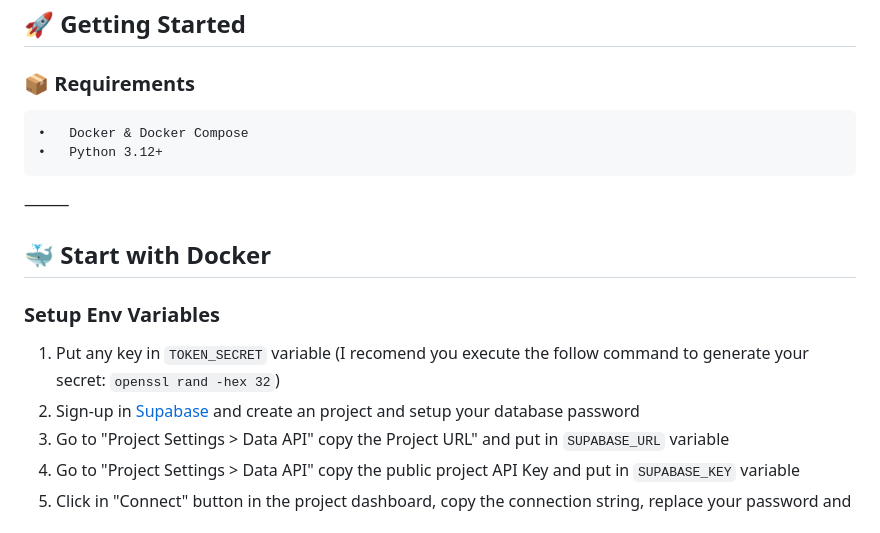
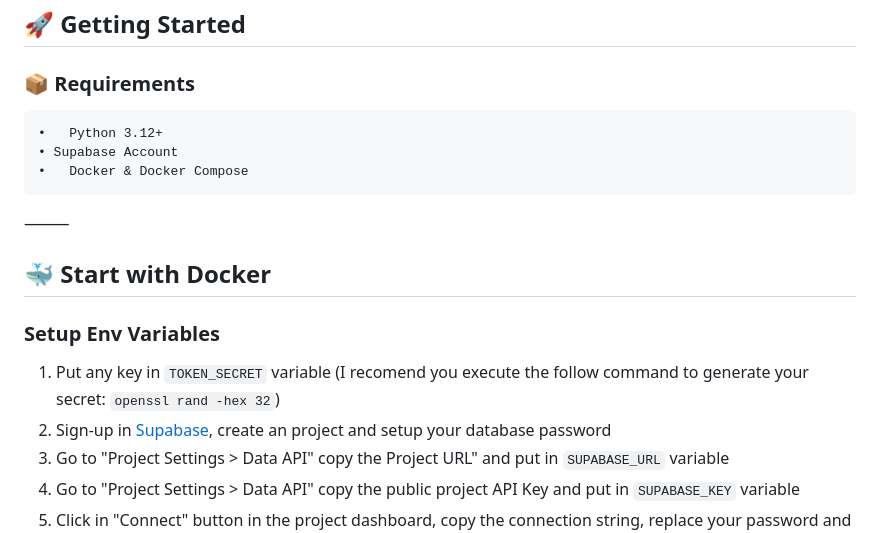
Before and after one commit to davi-lucciola/cook-inventory, a Markdown page: README.md, the part around the change printed below. GitHub-like rendering.

Commit message:
[docs] - add setup env variables guide

```diff
--- a/README.md
+++ b/README.md
@@ -51,8 +52,9 @@ cook-inventory
 ## 🚀 Getting Started
 
 ### 📦 Requirements
+	•	Python 3.12+
+	• Supabase Account
 	•	Docker & Docker Compose
-	•	Python 3.12+
 
 ⸻
 
@@ -61,7 +63,7 @@ cook-inventory
 ### Setup Env Variables
 
 1. Put any key in `TOKEN_SECRET` variable (I recomend you execute the follow command to generate your secret: `openssl rand -hex 32`)
-2. Sign-up in [Supabase](https://supabase.io/) and create an project and setup your database password
+2. Sign-up in [Supabase](https://supabase.io/), create an project and setup your database password
 3. Go to "Project Settings > Data API" copy the Project URL" and put in `SUPABASE_URL` variable
 4. Go to "Project Settings > Data API" copy the public project API Key and put in `SUPABASE_KEY` variable
 5. Click in "Connect" button in the project dashboard, copy the connection string, replace your password and put that value in `SQLALCHEMY_DATABASE_URI`
```
Also changed, not shown: other parts of README.md (+1 -0 lines).
